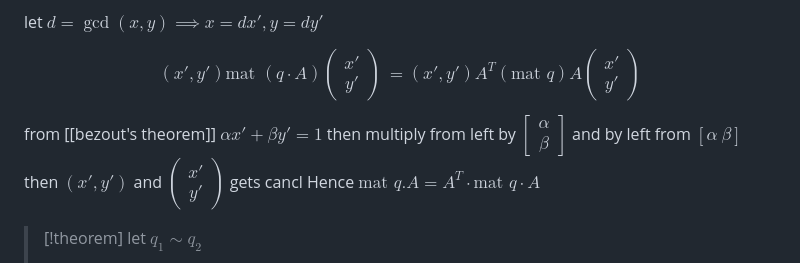
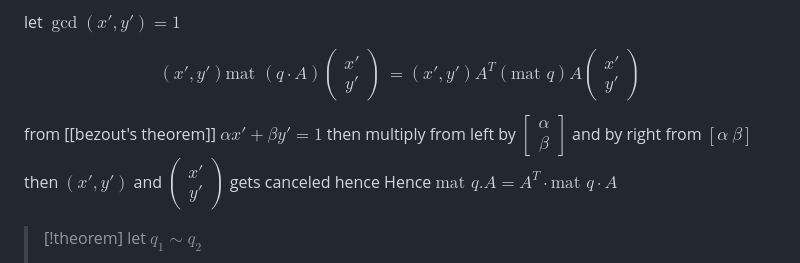
Before and after one commit to Sai-Prabhav/bmath_notes, a Markdown page: number_theory/3. Binary.md, the part around the change. GitHub-like rendering.

Commit message:
pop-os 2024-9-26:17:21:16

```diff
--- a/number_theory/3. Binary.md
+++ b/number_theory/3. Binary.md
@@ -269,13 +269,13 @@ $$
 (x,y)\text{mat }(q\cdot A)\begin{pmatrix}x \\ y\end{pmatrix}  & =(x,y)A^{T} (\text{mat }q)A\begin{pmatrix}x\\ y \end{pmatrix}
 \end{align}
 $$
-let $d=\gcd(x,y)\implies x=dx',y=dy'$
+let $\gcd(x',y')=1$
 $$
 \begin{align}
 (x',y')\text{mat }(q\cdot A)\begin{pmatrix}x' \\ y'\end{pmatrix}  & =(x',y')A^{T} (\text{mat }q)A\begin{pmatrix}x'\\ y' \end{pmatrix}
 \end{align}
 $$
-		from [[bezout's theorem]] $\alpha x'+\beta y'=1$ then multiply from left by $\begin{bmatrix}\alpha \\ \beta\end{bmatrix}$ and by left from $[\alpha \ \beta]$ then $(x',y')$ and $\begin{pmatrix}x' \\ y'\end{pmatrix}$ gets cancl
+from [[bezout's theorem]] $\alpha x'+\beta y'=1$ then multiply from left by $\begin{bmatrix}\alpha \\ \beta\end{bmatrix}$ and by right from $[\alpha \ \beta]$ then $(x',y')$ and $\begin{pmatrix}x' \\ y'\end{pmatrix}$ gets canceled hence
 Hence $\text{mat }q.A=A^{T}\cdot\text{mat }q \cdot A$
 > [!theorem]
 > let $q_{1}\sim q_{2}$
```
